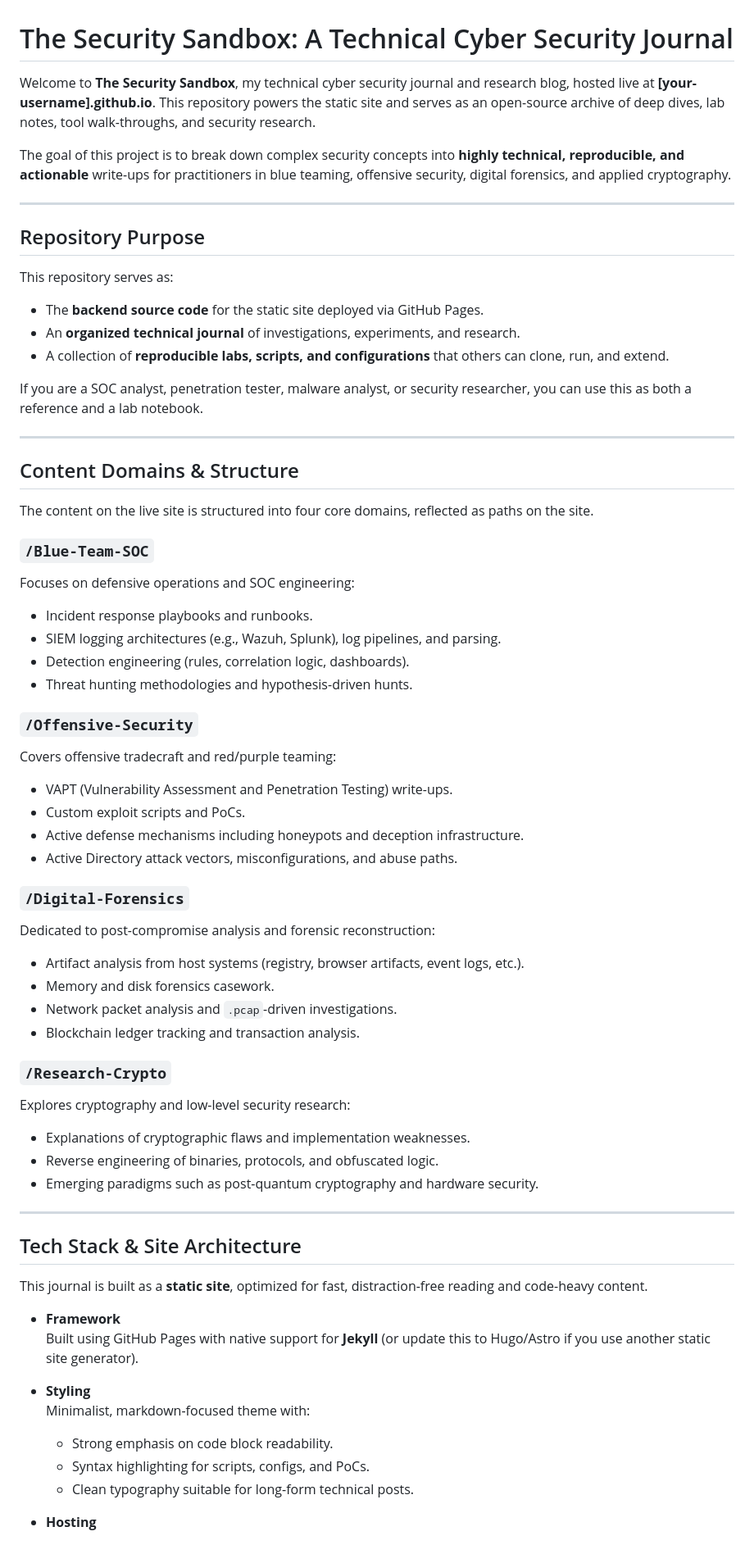
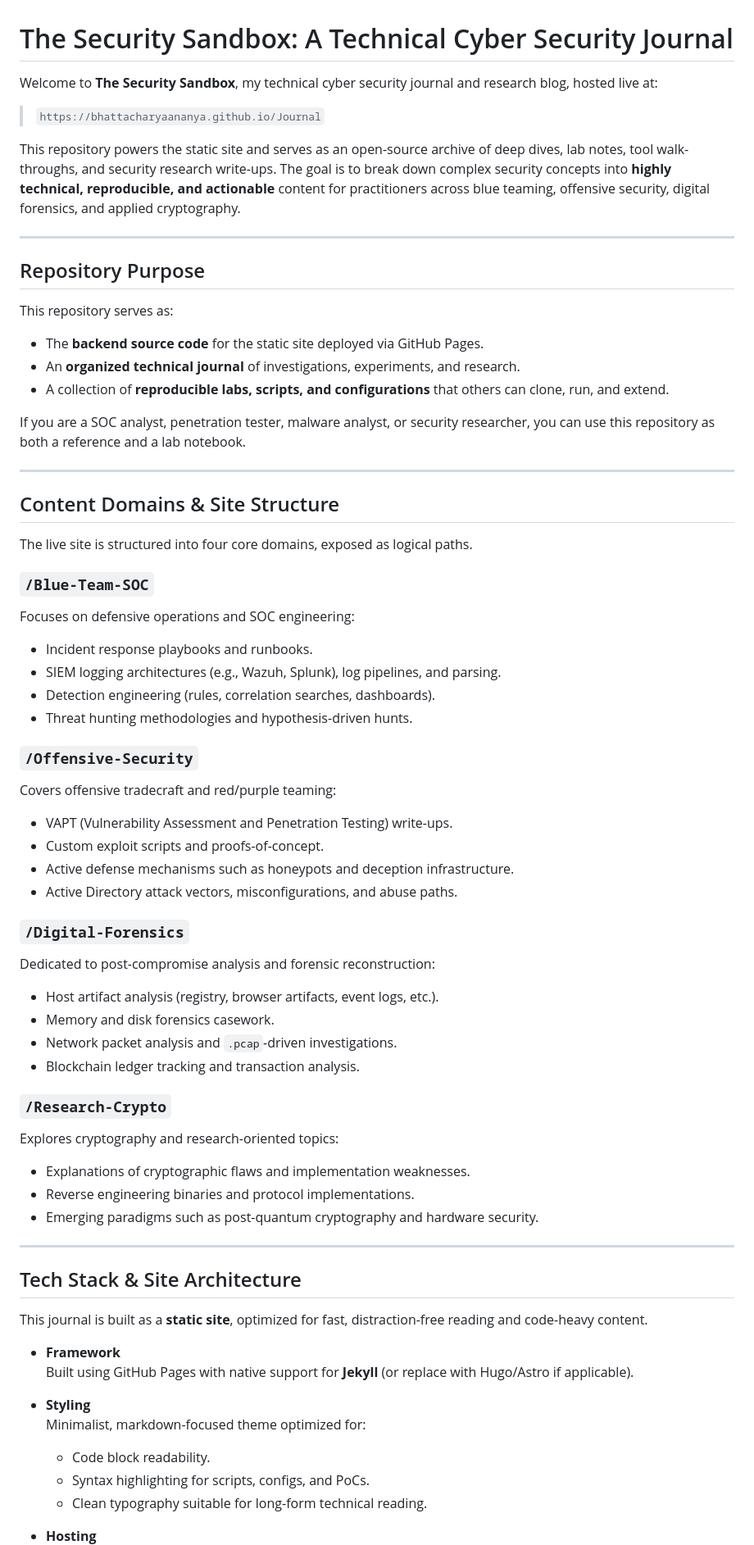
Before and after one commit to bhattacharyaananya/Journal, a Markdown page: README.md, the part around one of its changes. Shown at 82% size. GitHub-like rendering.

```diff
--- a/README.md
+++ b/README.md
@@ -1,8 +1,10 @@
 # The Security Sandbox: A Technical Cyber Security Journal
 
-Welcome to **The Security Sandbox**, my technical cyber security journal and research blog, hosted live at **[your-username].github.io**. This repository powers the static site and serves as an open-source archive of deep dives, lab notes, tool walk-throughs, and security research.
+Welcome to **The Security Sandbox**, my technical cyber security journal and research blog, hosted live at:
 
-The goal of this project is to break down complex security concepts into **highly technical, reproducible, and actionable** write-ups for practitioners in blue teaming, offensive security, digital forensics, and applied cryptography.
+> `https://bhattacharyaananya.github.io/Journal`
+
+This repository powers the static site and serves as an open-source archive of deep dives, lab notes, tool walk-throughs, and security research write-ups. The goal is to break down complex security concepts into **highly technical, reproducible, and actionable** content for practitioners across blue teaming, offensive security, digital forensics, and applied cryptography.
 
 ---
 
@@ -14,13 +16,13 @@ This repository serves as:
 - An **organized technical journal** of investigations, experiments, and research.
 - A collection of **reproducible labs, scripts, and configurations** that others can clone, run, and extend.
 
-If you are a SOC analyst, penetration tester, malware analyst, or security researcher, you can use this as both a reference and a lab notebook.
+If you are a SOC analyst, penetration tester, malware analyst, or security researcher, you can use this repository as both a reference and a lab notebook.
 
 ---
 
-## Content Domains & Structure
+## Content Domains & Site Structure
 
-The content on the live site is structured into four core domains, reflected as paths on the site.
+The live site is structured into four core domains, exposed as logical paths.
 
 ### `/Blue-Team-SOC`
 
@@ -28,7 +30,7 @@ Focuses on defensive operations and SOC engineering:
 
 - Incident response playbooks and runbooks.
 - SIEM logging architectures (e.g., Wazuh, Splunk), log pipelines, and parsing.
-- Detection engineering (rules, correlation logic, dashboards).
+- Detection engineering (rules, correlation searches, dashboards).
 - Threat hunting methodologies and hypothesis-driven hunts.
 
 ### `/Offensive-Security`
@@ -36,25 +38,25 @@ Focuses on defensive operations and SOC engineering:
 Covers offensive tradecraft and red/purple teaming:
 
 - VAPT (Vulnerability Assessment and Penetration Testing) write-ups.
-- Custom exploit scripts and PoCs.
-- Active defense mechanisms including honeypots and deception infrastructure.
+- Custom exploit scripts and proofs-of-concept.
+- Active defense mechanisms such as honeypots and deception infrastructure.
 - Active Directory attack vectors, misconfigurations, and abuse paths.
 
 ### `/Digital-Forensics`
 
 Dedicated to post-compromise analysis and forensic reconstruction:
 
-- Artifact analysis from host systems (registry, browser artifacts, event logs, etc.).
+- Host artifact analysis (registry, browser artifacts, event logs, etc.).
 - Memory and disk forensics casework.
 - Network packet analysis and `.pcap`-driven investigations.
 - Blockchain ledger tracking and transaction analysis.
 
 ### `/Research-Crypto`
 
-Explores cryptography and low-level security research:
+Explores cryptography and research-oriented topics:
 
 - Explanations of cryptographic flaws and implementation weaknesses.
-- Reverse engineering of binaries, protocols, and obfuscated logic.
+- Reverse engineering binaries and protocol implementations.
 - Emerging paradigms such as post-quantum cryptography and hardware security.
 
 ---
@@ -64,12 +66,12 @@ Explores cryptography and low-level security research:
 This journal is built as a **static site**, optimized for fast, distraction-free reading and code-heavy content.
 
 - **Framework**
-  Built using GitHub Pages with native support for **Jekyll** (or update this to Hugo/Astro if you use another static site generator).
+  Built using GitHub Pages with native support for **Jekyll** (or replace with Hugo/Astro if applicable).
 
 - **Styling**
-  Minimalist, markdown-focused theme with:
-  - Strong emphasis on code block readability.
+  Minimalist, markdown-focused theme optimized for:
+  - Code block readability.
   - Syntax highlighting for scripts, configs, and PoCs.
-  - Clean typography suitable for long-form technical posts.
+  - Clean typography suitable for long-form technical reading.
 
 - **Hosting**
```
Also changed, not shown: other parts of README.md (+13 -90 lines).
